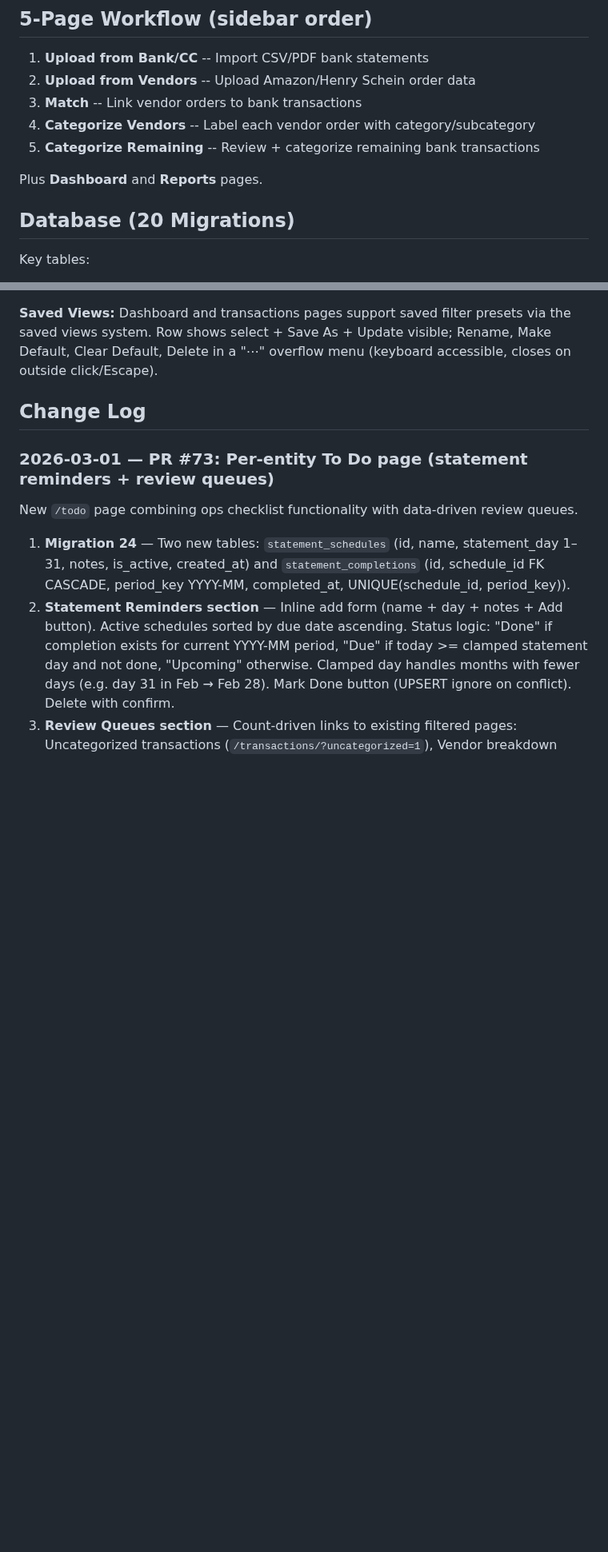
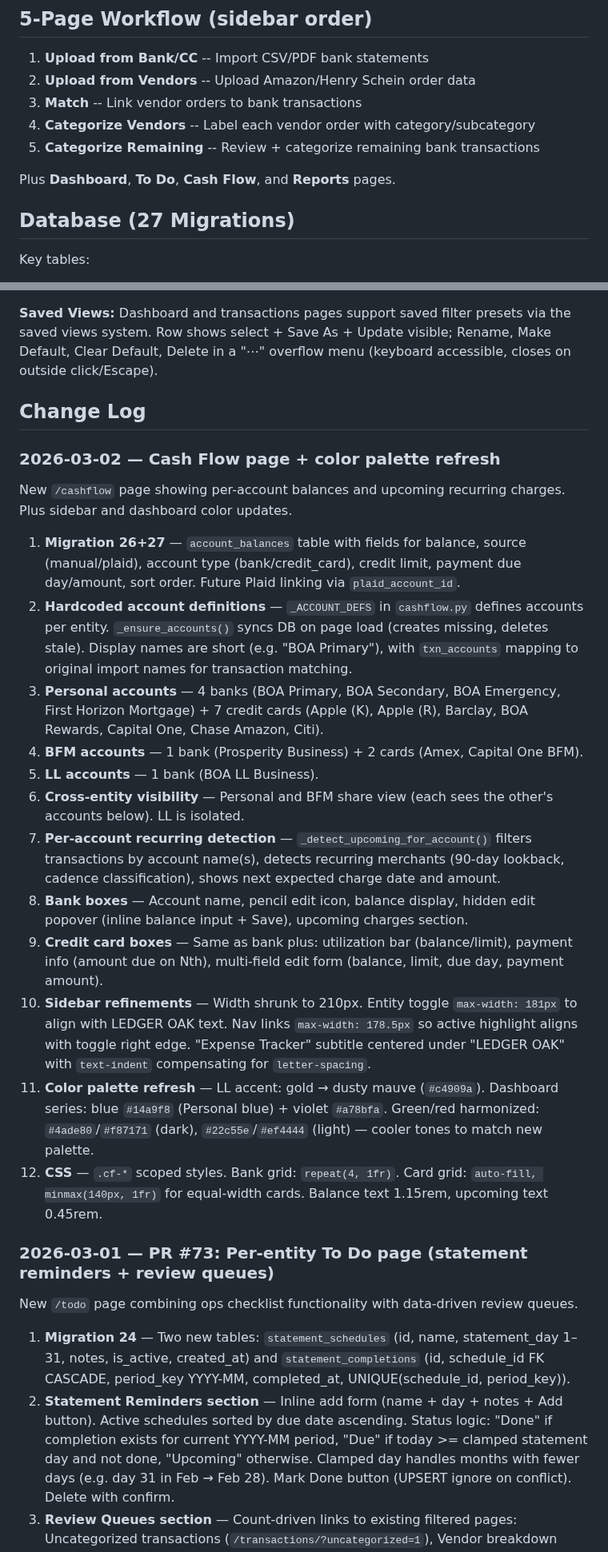
Before and after one commit to rabuffington22/expense-tracker, a Markdown page: CLAUDE.md, 2 parts joined by grey strips. Shown at 80% size. GitHub-like rendering; blank space fills up the shorter version.

Commit message:
Update CLAUDE.md with Cash Flow page + color palette changes
Co-Authored-By: Claude Opus 4.6 <noreply@anthropic.com>

```diff
--- a/CLAUDE.md
+++ b/CLAUDE.md
@@ -119,9 +120,9 @@ Pattern used across routes:
 4. **Categorize Vendors** -- Label each vendor order with category/subcategory
 5. **Categorize Remaining** -- Review + categorize remaining bank transactions
 
-Plus **Dashboard** and **Reports** pages.
+Plus **Dashboard**, **To Do**, **Cash Flow**, and **Reports** pages.
 
-## Database (20 Migrations)
+## Database (27 Migrations)
 Key tables:
 - **`transactions`** -- Main ledger. PK = SHA-256(date, amount, description)[:24]. Negative amount = debit.
 - **`categories`** -- Seeded defaults (Kids, Household, Health & Beauty, Clothing, Pet Supplies, Office, Kristine Business, etc.)
@@ -274,6 +276,22 @@ Each insight links to a drill-down in `/transactions`.
 **Saved Views:** Dashboard and transactions pages support saved filter presets via the saved views system. Row shows select + Save As + Update visible; Rename, Make Default, Clear Default, Delete in a "⋯" overflow menu (keyboard accessible, closes on outside click/Escape).
 
 ## Change Log
+
+### 2026-03-02 — Cash Flow page + color palette refresh
+New `/cashflow` page showing per-account balances and upcoming recurring charges. Plus sidebar and dashboard color updates.
+
+1. **Migration 26+27** — `account_balances` table with fields for balance, source (manual/plaid), account type (bank/credit_card), credit limit, payment due day/amount, sort order. Future Plaid linking via `plaid_account_id`.
+2. **Hardcoded account definitions** — `_ACCOUNT_DEFS` in `cashflow.py` defines accounts per entity. `_ensure_accounts()` syncs DB on page load (creates missing, deletes stale). Display names are short (e.g. "BOA Primary"), with `txn_accounts` mapping to original import names for transaction matching.
+3. **Personal accounts** — 4 banks (BOA Primary, BOA Secondary, BOA Emergency, First Horizon Mortgage) + 7 credit cards (Apple (K), Apple (R), Barclay, BOA Rewards, Capital One, Chase Amazon, Citi).
+4. **BFM accounts** — 1 bank (Prosperity Business) + 2 cards (Amex, Capital One BFM).
+5. **LL accounts** — 1 bank (BOA LL Business).
+6. **Cross-entity visibility** — Personal and BFM share view (each sees the other's accounts below). LL is isolated.
+7. **Per-account recurring detection** — `_detect_upcoming_for_account()` filters transactions by account name(s), detects recurring merchants (90-day lookback, cadence classification), shows next expected charge date and amount.
+8. **Bank boxes** — Account name, pencil edit icon, balance display, hidden edit popover (inline balance input + Save), upcoming charges section.
+9. **Credit card boxes** — Same as bank plus: utilization bar (balance/limit), payment info (amount due on Nth), multi-field edit form (balance, limit, due day, payment amount).
+10. **Sidebar refinements** — Width shrunk to 210px. Entity toggle `max-width: 181px` to align with LEDGER OAK text. Nav links `max-width: 178.5px` so active highlight aligns with toggle right edge. "Expense Tracker" subtitle centered under "LEDGER OAK" with `text-indent` compensating for `letter-spacing`.
+11. **Color palette refresh** — LL accent: gold → dusty mauve (`#c4909a`). Dashboard series: blue `#14a9f8` (Personal blue) + violet `#a78bfa`. Green/red harmonized: `#4ade80`/`#f87171` (dark), `#22c55e`/`#ef4444` (light) — cooler tones to match new palette.
+12. **CSS** — `.cf-*` scoped styles. Bank grid: `repeat(4, 1fr)`. Card grid: `auto-fill, minmax(140px, 1fr)` for equal-width cards. Balance text 1.15rem, upcoming text 0.45rem.
 
 ### 2026-03-01 — PR #73: Per-entity To Do page (statement reminders + review queues)
 New `/todo` page combining ops checklist functionality with data-driven review queues.
```
Also changed, not shown: other parts of CLAUDE.md (+2 -0 lines).
